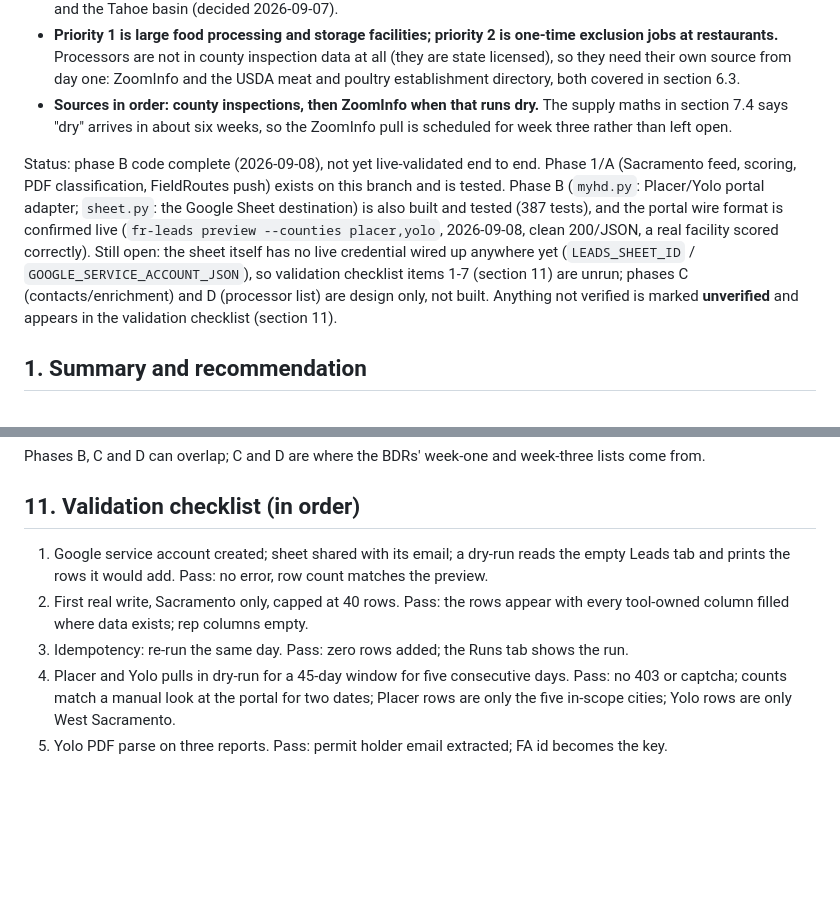
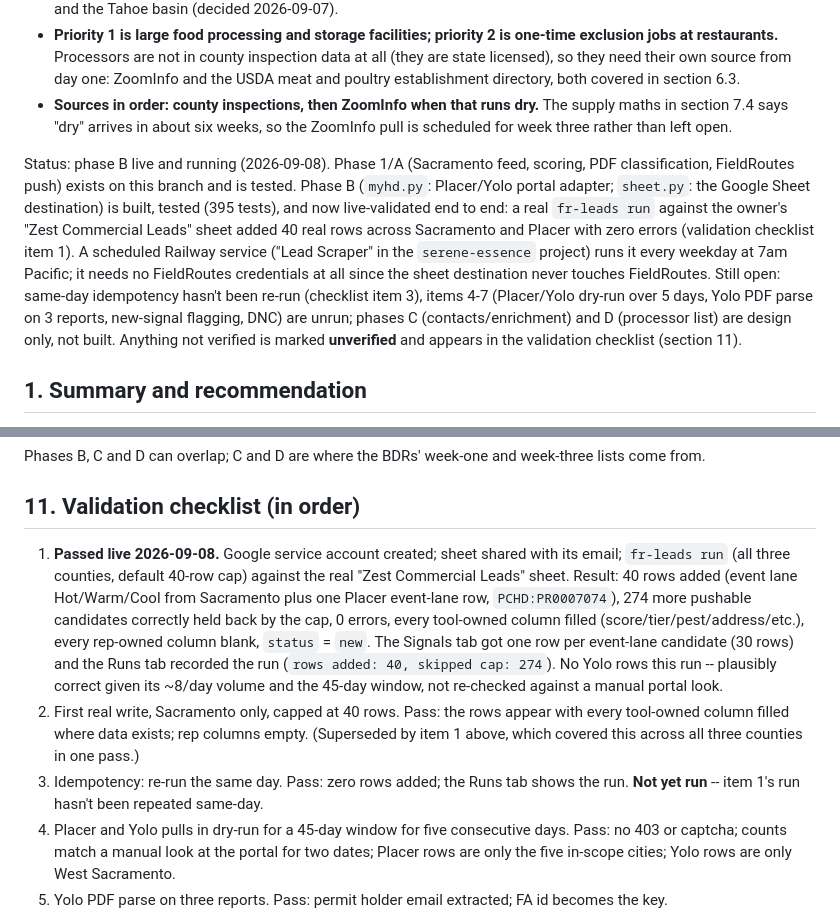
Before and after one commit to lcu123/Main, a Markdown page: docs/lead-scraper-plan.md, 2 parts joined by grey strips. Drawn GitHub-style; blank space fills up the shorter version.

Commit message:
Lead scraper: record the sheet destination's first live run
Deployed the scraper to a scheduled Railway service (weekdays 7am
Pacific) and, since Railway's cron model has no on-demand "run now"
(a redeploy only re-validates the build, it never invokes the start
command -- confirmed via get-logs), ran fr-leads run directly against
the real "Zest Commercial Leads" sheet with the same credential to
validate the whole path end to end.

Result: 40 rows added, 0 errors, across Sacramento and Placer, 274
more pushable candidates correctly held back by the new-row cap,
every tool-owned column filled and every rep-owned column left
blank. Updates docs/lead-scraper-plan.md's status line and section
11 validation checklist item 1, and CLAUDE.md's lead-scraper section,
to record this as the first live validation of the sheet
destination built in the prior two commits.

Co-Authored-By: Claude Sonnet 5 <noreply@anthropic.com>
Claude-Session: https://claude.ai/code/session_01Pox44EvFoPYbqGDJ5tLWnD

```diff
--- a/docs/lead-scraper-plan.md
+++ b/docs/lead-scraper-plan.md
@@ -8,7 +8,7 @@
 - **Priority 1 is large food processing and storage facilities; priority 2 is one-time exclusion jobs at restaurants.** Processors are not in county inspection data at all (they are state licensed), so they need their own source from day one: ZoomInfo and the USDA meat and poultry establishment directory, both covered in section 6.3.
 - **Sources in order: county inspections, then ZoomInfo when that runs dry.** The supply maths in section 7.4 says "dry" arrives in about six weeks, so the ZoomInfo pull is scheduled for week three rather than left open.
 
-Status: phase B code complete (2026-09-08), not yet live-validated end to end. Phase 1/A (Sacramento feed, scoring, PDF classification, FieldRoutes push) exists on this branch and is tested. Phase B (`myhd.py`: Placer/Yolo portal adapter; `sheet.py`: the Google Sheet destination) is also built and tested (387 tests), and the portal wire format is confirmed live (`fr-leads preview --counties placer,yolo`, 2026-09-08, clean 200/JSON, a real facility scored correctly). Still open: the sheet itself has no live credential wired up anywhere yet (`LEADS_SHEET_ID` / `GOOGLE_SERVICE_ACCOUNT_JSON`), so validation checklist items 1-7 (section 11) are unrun; phases C (contacts/enrichment) and D (processor list) are design only, not built. Anything not verified is marked **unverified** and appears in the validation checklist (section 11).
+Status: phase B live and running (2026-09-08). Phase 1/A (Sacramento feed, scoring, PDF classification, FieldRoutes push) exists on this branch and is tested. Phase B (`myhd.py`: Placer/Yolo portal adapter; `sheet.py`: the Google Sheet destination) is built, tested (395 tests), and now live-validated end to end: a real `fr-leads run` against the owner's "Zest Commercial Leads" sheet added 40 real rows across Sacramento and Placer with zero errors (validation checklist item 1). A scheduled Railway service ("Lead Scraper" in the `serene-essence` project) runs it every weekday at 7am Pacific; it needs no FieldRoutes credentials at all since the sheet destination never touches FieldRoutes. Still open: same-day idempotency hasn't been re-run (checklist item 3), items 4-7 (Placer/Yolo dry-run over 5 days, Yolo PDF parse on 3 reports, new-signal flagging, DNC) are unrun; phases C (contacts/enrichment) and D (processor list) are design only, not built. Anything not verified is marked **unverified** and appears in the validation checklist (section 11).
 
 ## 1. Summary and recommendation
 
@@ -364,9 +364,9 @@ Phases B, C and D can overlap; C and D are where the BDRs' week-one and week-thr
 
 ## 11. Validation checklist (in order)
 
-1. Google service account created; sheet shared with its email; a dry-run reads the empty Leads tab and prints the rows it would add. Pass: no error, row count matches the preview.
-2. First real write, Sacramento only, capped at 40 rows. Pass: the rows appear with every tool-owned column filled where data exists; rep columns empty.
-3. Idempotency: re-run the same day. Pass: zero rows added; the Runs tab shows the run.
+1. **Passed live 2026-09-08.** Google service account created; sheet shared with its email; `fr-leads run` (all three counties, default 40-row cap) against the real "Zest Commercial Leads" sheet. Result: 40 rows added (event lane Hot/Warm/Cool from Sacramento plus one Placer event-lane row, `PCHD:PR0007074`), 274 more pushable candidates correctly held back by the cap, 0 errors, every tool-owned column filled (score/tier/pest/address/etc.), every rep-owned column blank, `status` = `new`. The Signals tab got one row per event-lane candidate (30 rows) and the Runs tab recorded the run (`rows added: 40, skipped cap: 274`). No Yolo rows this run -- plausibly correct given its ~8/day volume and the 45-day window, not re-checked against a manual portal look.
+2. First real write, Sacramento only, capped at 40 rows. Pass: the rows appear with every tool-owned column filled where data exists; rep columns empty. (Superseded by item 1 above, which covered this across all three counties in one pass.)
+3. Idempotency: re-run the same day. Pass: zero rows added; the Runs tab shows the run. **Not yet run** -- item 1's run hasn't been repeated same-day.
 4. Placer and Yolo pulls in dry-run for a 45-day window for five consecutive days. Pass: no 403 or captcha; counts match a manual look at the portal for two dates; Placer rows are only the five in-scope cities; Yolo rows are only West Sacramento.
 5. Yolo PDF parse on three reports. Pass: permit holder email extracted; FA id becomes the key.
 6. New-signal flagging: seed a known key with an older GUID, run against a feed containing a newer one. Pass: evidence columns update, flag set, rep columns untouched.
```
Also changed, not shown: CLAUDE.md (+2 -1 lines).
